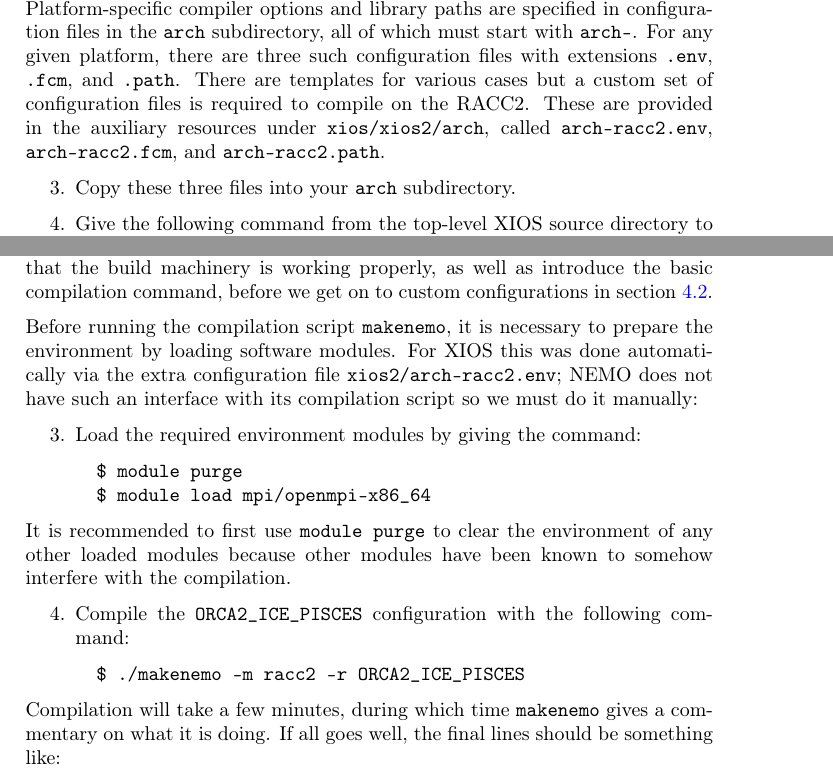
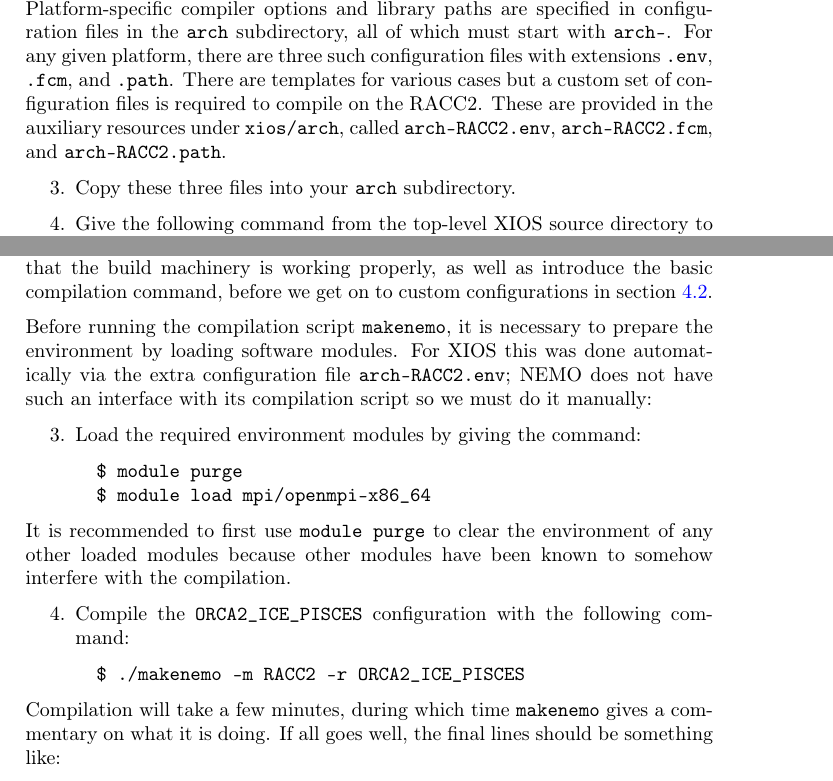
Before and after one commit to jraylmer/NEMO-SI3-UoR, a LaTeX document (tex/main.tex, which reads tex/sections/tutor.tex, tex/sections/xios.tex): two parts of pages 3 and 5 of 16, joined at a grey line, cut so that both start at the same text. Compiled offline with pdfLaTeX.

Commit message:
Rename XIOS and NEMO configuration files

```diff
--- a/tex/sections/tutor.tex
+++ b/tex/sections/tutor.tex
@@ -29,7 +29,7 @@ We shall not run this configuration because PISCES turns out to be a resource ho
 However, compiling this standard configuration will act as a check that the build machinery is working properly, as well as introduce the basic compilation command, before we get on to custom configurations in section~\ref{sec:tutorial:subsec:no-pisces}.
 
 Before running the compilation script \verb|makenemo|, it is necessary to prepare the environment by loading software modules.
-For XIOS this was done automatically via the extra configuration file \verb|xios2/arch-racc2.env|; NEMO does not have such an interface with its compilation script so we must do it manually:
+For XIOS this was done automatically via the extra configuration file \verb|arch-RACC2.env|; NEMO does not have such an interface with its compilation script so we must do it manually:
 
 \begin{enumerate}\setcounter{enumi}{2}
     \item Load the required environment modules by giving the command:
@@ -45,7 +45,7 @@ It is recommended to first use \verb|module purge| to clear the environment of a
 \begin{enumerate}\setcounter{enumi}{3}
     \item Compile the \verb|ORCA2_ICE_PISCES| configuration with the following command:
 \begin{verbatim}
-  $ ./makenemo -m racc2 -r ORCA2_ICE_PISCES
+  $ ./makenemo -m RACC2 -r ORCA2_ICE_PISCES
 \end{verbatim}
 \end{enumerate}
 
--- a/tex/sections/xios.tex
+++ b/tex/sections/xios.tex
@@ -36,7 +36,7 @@ In the top-level XIOS source directory (\verb|$HOME/software/XIOS2|, in this cas
 Platform-specific compiler options and library paths are specified in configuration files in the \verb|arch| subdirectory, all of which must start with \verb|arch-|.
 For any given platform, there are three such configuration files with extensions \verb|.env|, \verb|.fcm|, and \verb|.path|.
 There are templates for various cases but a custom set of configuration files is required to compile on the RACC2.
-These are provided in the auxiliary resources under \verb|xios/xios2/arch|, called \verb|arch-racc2.env|, \verb|arch-racc2.fcm|, and \verb|arch-racc2.path|.
+These are provided in the auxiliary resources under \verb|xios/arch|, called \verb|arch-RACC2.env|, \verb|arch-RACC2.fcm|, and \verb|arch-RACC2.path|.
 
 \begin{enumerate}\setcounter{enumi}{2}
     \item Copy these three files into your \verb|arch| subdirectory.
```
Also changed, not shown: tex/sections/tutor.tex (6 more changed lines), tex/sections/xios.tex (4 more changed lines), 8 other files.
